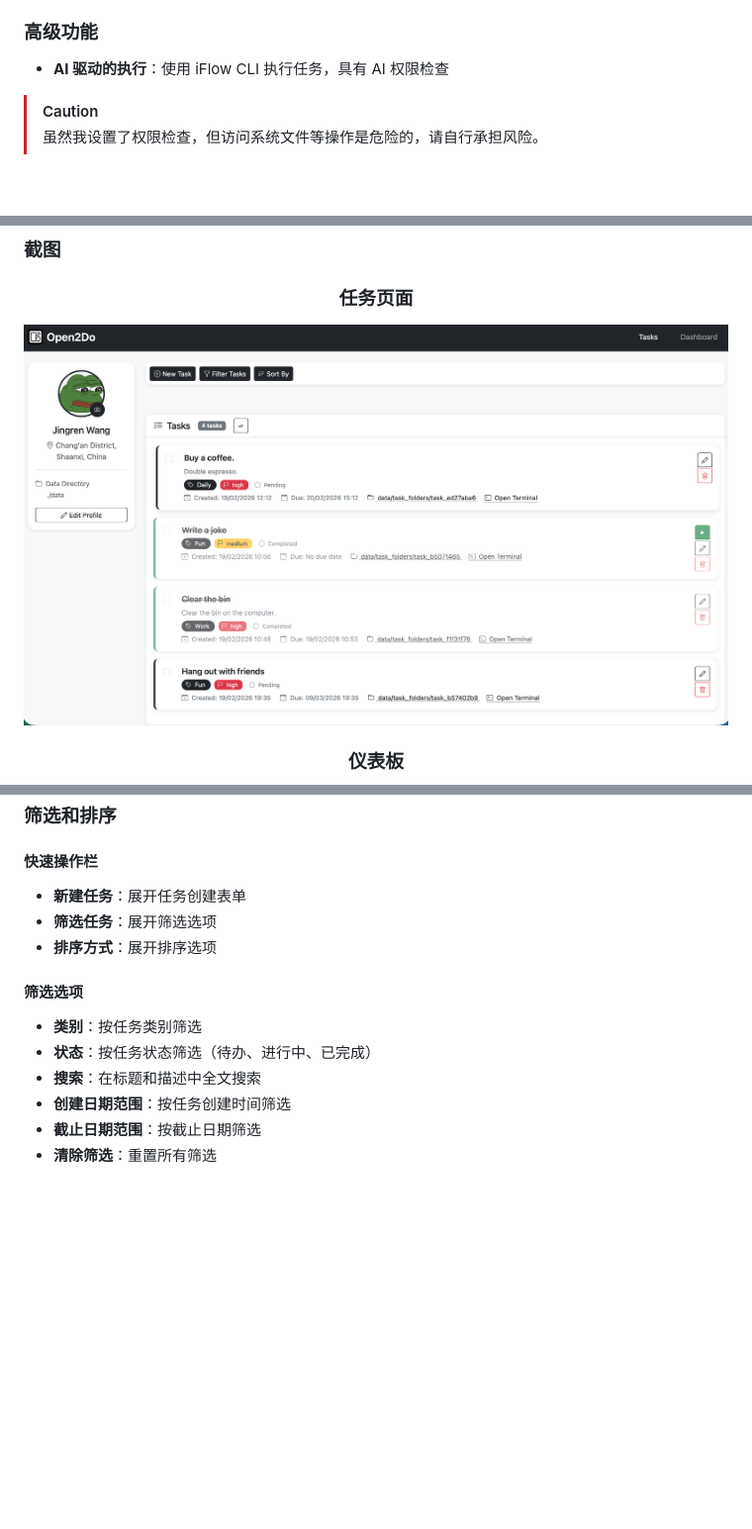
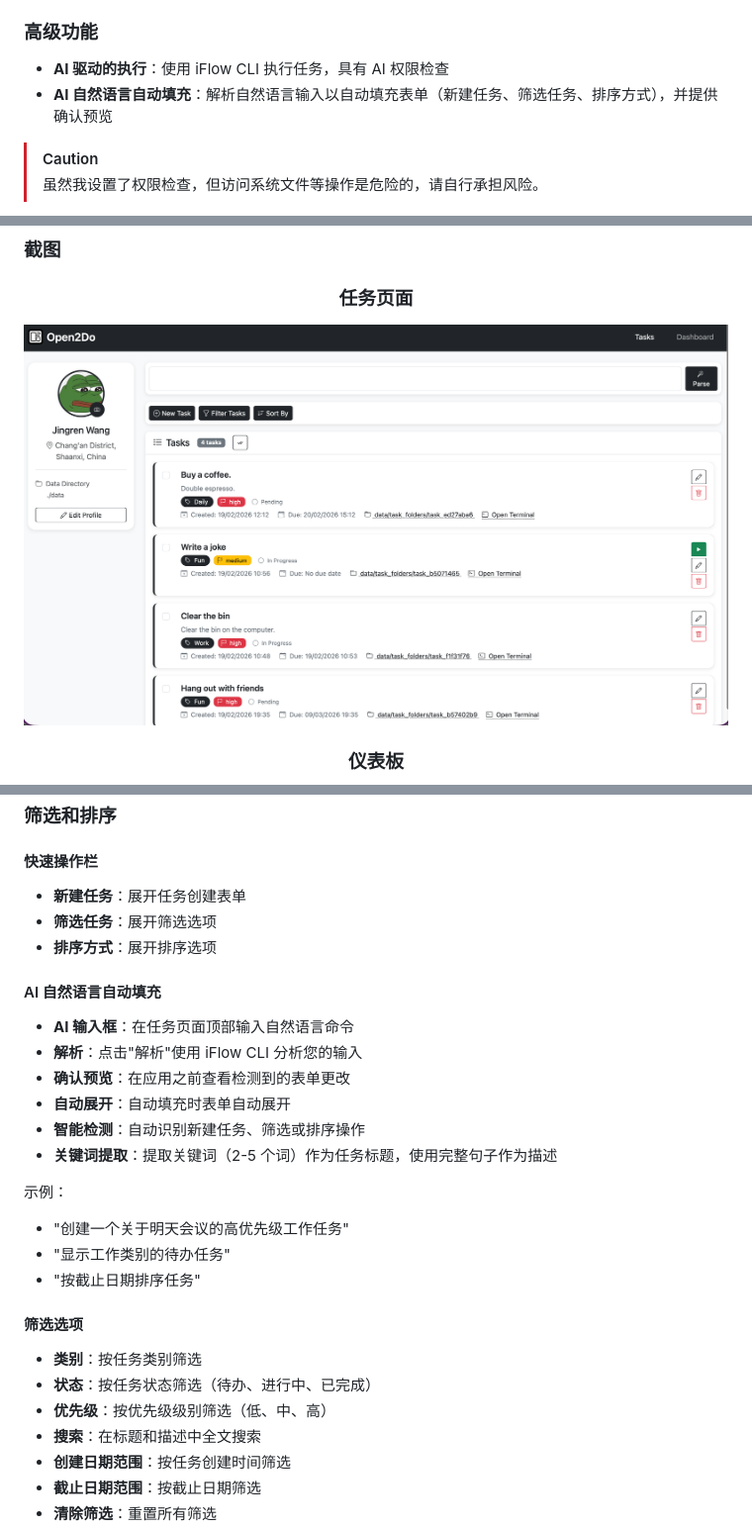
Before and after one commit to wjrforcyber/Open2Do, a Markdown page: README_CN.md, 3 parts joined by grey strips. Shown: that part at 99% size. Rendered like a GitHub page; pictures changed too: resources/Tasks.png; blank space fills up the shorter version.

```diff
--- a/README_CN.md
+++ b/README_CN.md
@@ -30,6 +30,7 @@
 
 ### 高级功能
 - **AI 驱动的执行**：使用 iFlow CLI 执行任务，具有 AI 权限检查
+- **AI 自然语言自动填充**：解析自然语言输入以自动填充表单（新建任务、筛选任务、排序方式），并提供确认预览
 
 > [!CAUTION]
 > 虽然我设置了权限检查，但访问系统文件等操作是危险的，请自行承担风险。
@@ -187,9 +188,23 @@ python -m uvicorn app.main:app --reload --host 127.0.0.1 --port 8000
 - **筛选任务**：展开筛选选项
 - **排序方式**：展开排序选项
 
+#### AI 自然语言自动填充
+- **AI 输入框**：在任务页面顶部输入自然语言命令
+- **解析**：点击"解析"使用 iFlow CLI 分析您的输入
+- **确认预览**：在应用之前查看检测到的表单更改
+- **自动展开**：自动填充时表单自动展开
+- **智能检测**：自动识别新建任务、筛选或排序操作
+- **关键词提取**：提取关键词（2-5 个词）作为任务标题，使用完整句子作为描述
+
+示例：
+- "创建一个关于明天会议的高优先级工作任务"
+- "显示工作类别的待办任务"
+- "按截止日期排序任务"
+
 #### 筛选选项
 - **类别**：按任务类别筛选
 - **状态**：按任务状态筛选（待办、进行中、已完成）
+- **优先级**：按优先级级别筛选（低、中、高）
 - **搜索**：在标题和描述中全文搜索
 - **创建日期范围**：按任务创建时间筛选
 - **截止日期范围**：按截止日期筛选
```
Also changed, not shown: README.md (+15 -0 lines), 4 other files.
